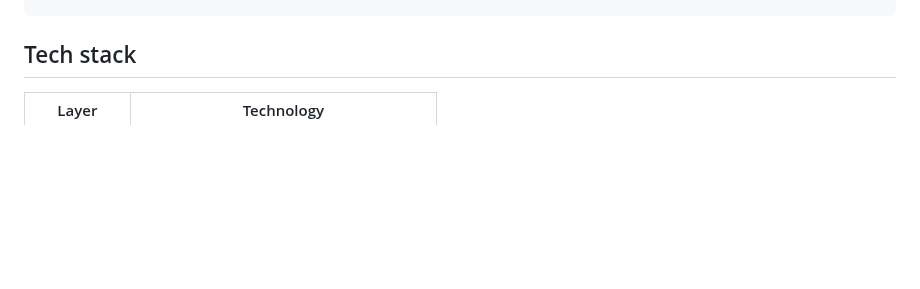
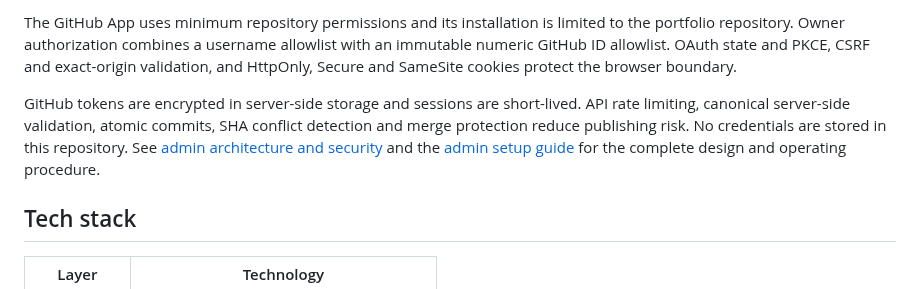
Before and after one commit to Layellie/Layellie.github.io, a Markdown page: README.md, the part around one of its changes. Rendered like a GitHub page; blank space fills up the shorter version.

```diff
--- a/README.md
+++ b/README.md
@@ -86,3 +132,17 @@ npm run build:worker   # Wrangler dry-run; does not deploy
+The GitHub App uses minimum repository permissions and its installation is
+limited to the portfolio repository. Owner authorization combines a username
+allowlist with an immutable numeric GitHub ID allowlist. OAuth state and PKCE,
+CSRF and exact-origin validation, and HttpOnly, Secure and SameSite cookies
+protect the browser boundary.
+
+GitHub tokens are encrypted in server-side storage and sessions are
+short-lived. API rate limiting, canonical server-side validation, atomic
+commits, SHA conflict detection and merge protection reduce publishing risk.
+No credentials are stored in this repository. See
+[admin architecture and security](docs/admin-architecture.md) and the
+[admin setup guide](docs/admin-setup.md) for the complete design and operating
+procedure.
+
 ## Tech stack
 
 | Layer     | Technology                              |
```
Also changed, not shown: other parts of README.md (+46 -0 lines), docs/assets/portfolio-admin-dashboard.png (added), 8 other files.
